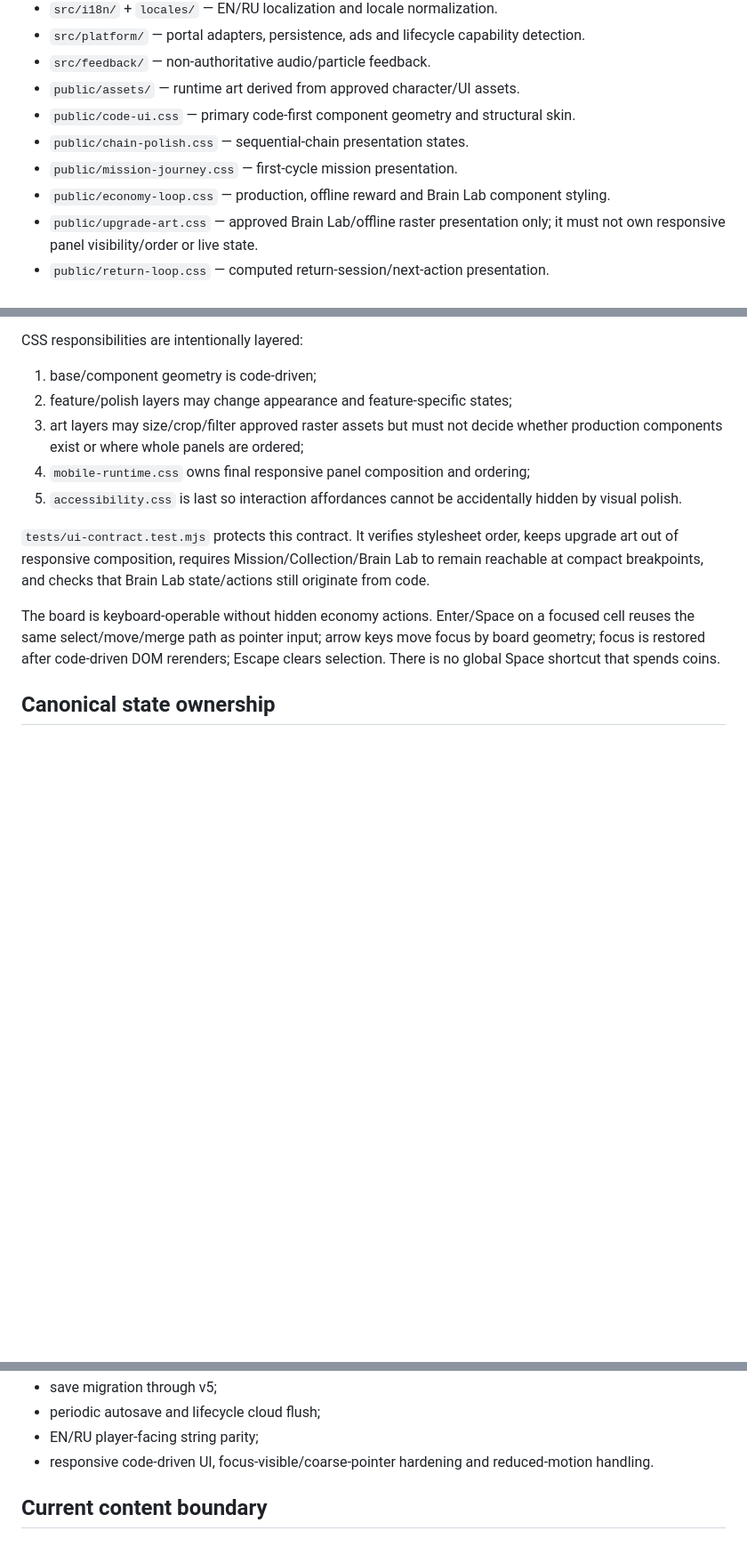
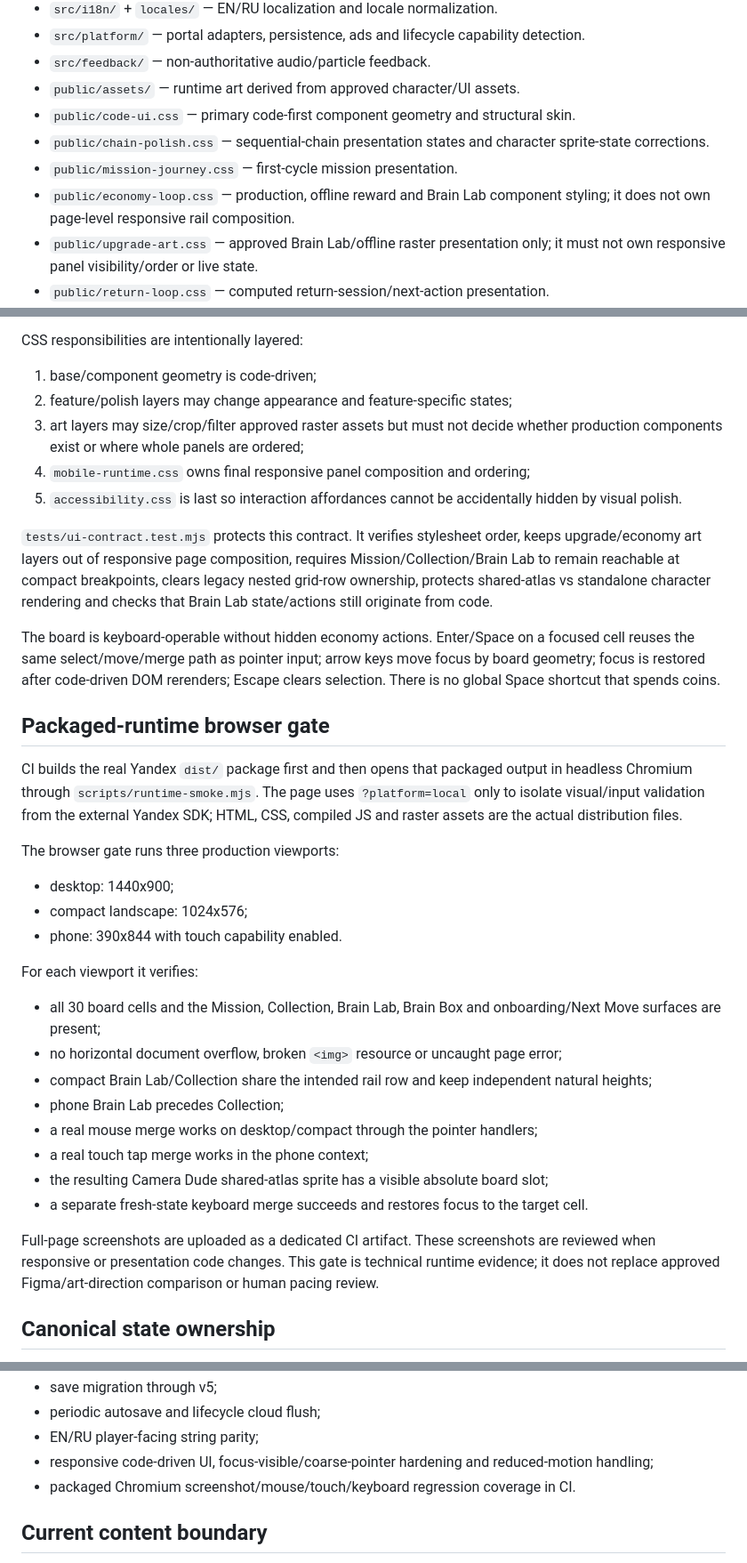
Before and after one commit to ivangemini/Brainmerge, a Markdown page: docs/ARCHITECTURE.md, 3 parts joined by grey strips. Shown at 89% size. Drawn GitHub-style; blank space fills up the shorter version.

Commit message:
docs: document packaged Chromium runtime gate

```diff
--- a/docs/ARCHITECTURE.md
+++ b/docs/ARCHITECTURE.md
@@ -11,9 +11,9 @@ Use dependency-light browser TypeScript + DOM/CSS. Keep deterministic gameplay/e
 - `src/feedback/` — non-authoritative audio/particle feedback.
 - `public/assets/` — runtime art derived from approved character/UI assets.
 - `public/code-ui.css` — primary code-first component geometry and structural skin.
-- `public/chain-polish.css` — sequential-chain presentation states.
+- `public/chain-polish.css` — sequential-chain presentation states and character sprite-state corrections.
 - `public/mission-journey.css` — first-cycle mission presentation.
-- `public/economy-loop.css` — production, offline reward and Brain Lab component styling.
+- `public/economy-loop.css` — production, offline reward and Brain Lab component styling; it does not own page-level responsive rail composition.
 - `public/upgrade-art.css` — approved Brain Lab/offline raster presentation only; it must not own responsive panel visibility/order or live state.
 - `public/return-loop.css` — computed return-session/next-action presentation.
 - `public/mobile-runtime.css` — final responsive composition authority for compact/tablet/phone layouts.
@@ -29,9 +29,29 @@ CSS responsibilities are intentionally layered:
 4. `mobile-runtime.css` owns final responsive panel composition and ordering;
 5. `accessibility.css` is last so interaction affordances cannot be accidentally hidden by visual polish.
 
-`tests/ui-contract.test.mjs` protects this contract. It verifies stylesheet order, keeps upgrade art out of responsive composition, requires Mission/Collection/Brain Lab to remain reachable at compact breakpoints, and checks that Brain Lab state/actions still originate from code.
+`tests/ui-contract.test.mjs` protects this contract. It verifies stylesheet order, keeps upgrade/economy art layers out of responsive page composition, requires Mission/Collection/Brain Lab to remain reachable at compact breakpoints, clears legacy nested grid-row ownership, protects shared-atlas vs standalone character rendering and checks that Brain Lab state/actions still originate from code.
 
 The board is keyboard-operable without hidden economy actions. Enter/Space on a focused cell reuses the same select/move/merge path as pointer input; arrow keys move focus by board geometry; focus is restored after code-driven DOM rerenders; Escape clears selection. There is no global Space shortcut that spends coins.
+
+## Packaged-runtime browser gate
+CI builds the real Yandex `dist/` package first and then opens that packaged output in headless Chromium through `scripts/runtime-smoke.mjs`. The page uses `?platform=local` only to isolate visual/input validation from the external Yandex SDK; HTML, CSS, compiled JS and raster assets are the actual distribution files.
+
+The browser gate runs three production viewports:
+- desktop: 1440x900;
+- compact landscape: 1024x576;
+- phone: 390x844 with touch capability enabled.
+
+For each viewport it verifies:
+- all 30 board cells and the Mission, Collection, Brain Lab, Brain Box and onboarding/Next Move surfaces are present;
+- no horizontal document overflow, broken `<img>` resource or uncaught page error;
+- compact Brain Lab/Collection share the intended rail row and keep independent natural heights;
+- phone Brain Lab precedes Collection;
+- a real mouse merge works on desktop/compact through the pointer handlers;
+- a real touch tap merge works in the phone context;
+- the resulting Camera Dude shared-atlas sprite has a visible absolute board slot;
+- a separate fresh-state keyboard merge succeeds and restores focus to the target cell.
+
+Full-page screenshots are uploaded as a dedicated CI artifact. These screenshots are reviewed when responsive or presentation code changes. This gate is technical runtime evidence; it does not replace approved Figma/art-direction comparison or human pacing review.
 
 ## Canonical state ownership
 `GameState` is the only authoritative progression/economy snapshot. UI never owns currency, production, upgrade or discovery truth. Platform adapters persist the same state; they do not modify gameplay rules.
@@ -145,7 +165,8 @@ Common runtime depends only on `PlatformAdapter`.
 - save migration through v5;
 - periodic autosave and lifecycle cloud flush;
 - EN/RU player-facing string parity;
-- responsive code-driven UI, focus-visible/coarse-pointer hardening and reduced-motion handling.
+- responsive code-driven UI, focus-visible/coarse-pointer hardening and reduced-motion handling;
+- packaged Chromium screenshot/mouse/touch/keyboard regression coverage in CI.
 
 ## Current content boundary
 The chain ends at T8 Tung Wood. Toilet Buddy has approved standalone runtime art. Camera Dude through Tung Wood still use the shared character atlas until their approved standalone assets are integrated.
```
